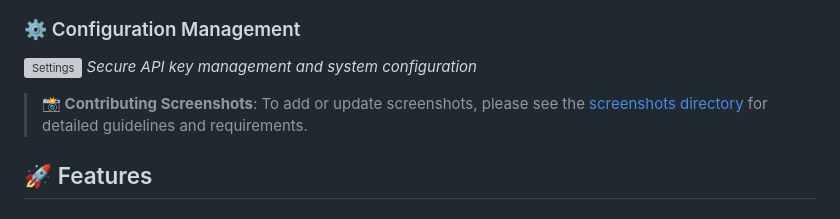
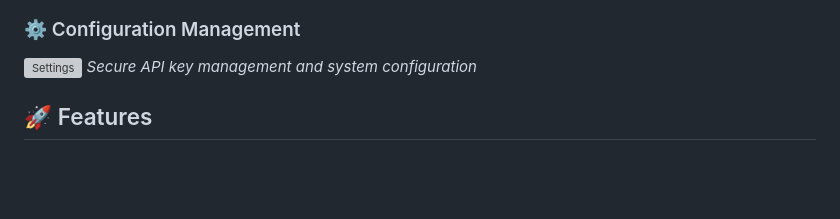
Before and after one commit to xPOURY4/xPOURY4-recon, a Markdown page: README.md, the part around the change. GitHub-like rendering; blank space fills up the shorter version; grey boxes are pictures that could not be loaded.

```diff
--- a/README.md
+++ b/README.md
@@ -16,7 +16,6 @@
 ![Settings](screenshots/settings.png)
 *Secure API key management and system configuration*
 
-> **📸 Contributing Screenshots**: To add or update screenshots, please see the [screenshots directory](screenshots/README.md) for detailed guidelines and requirements.
 
 ## 🚀 Features
 
```
